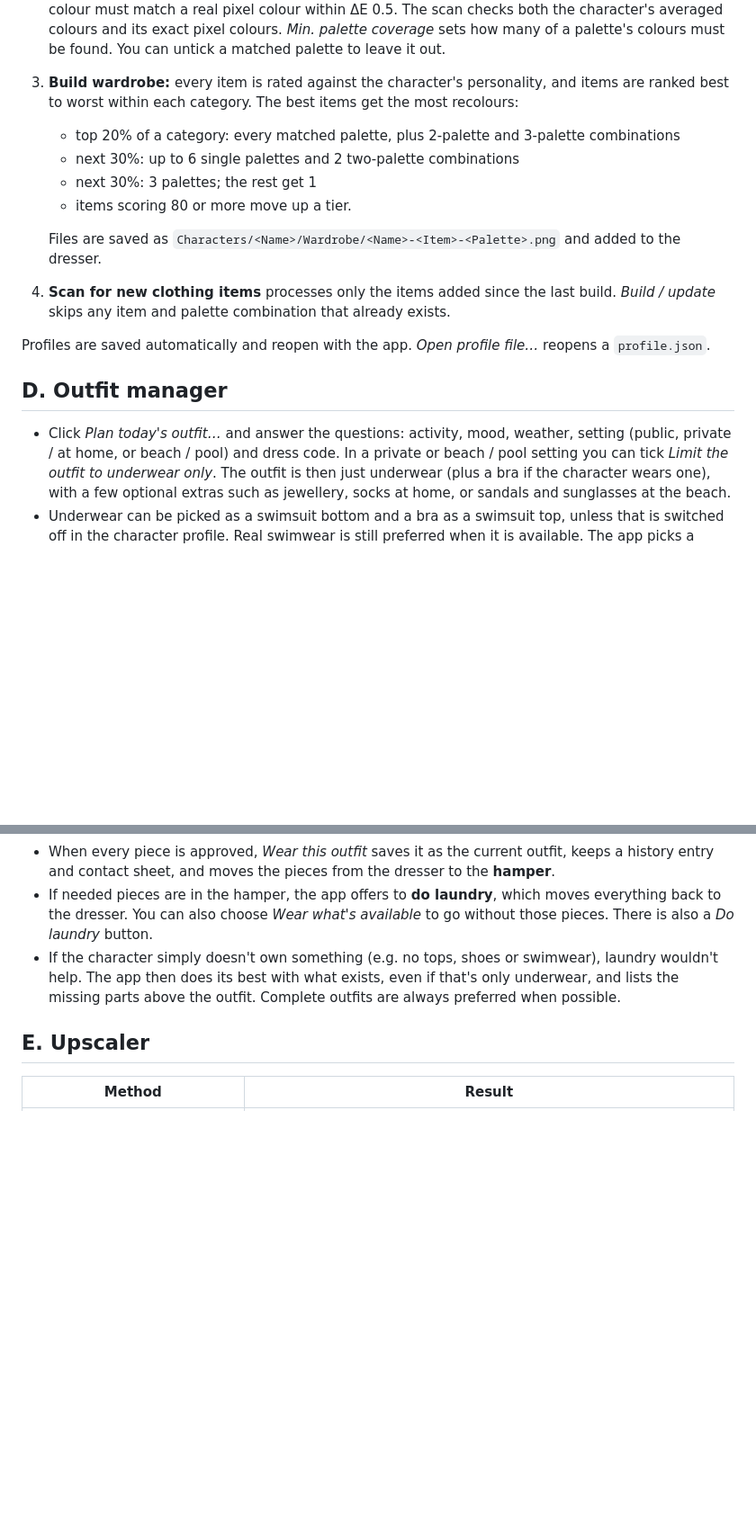
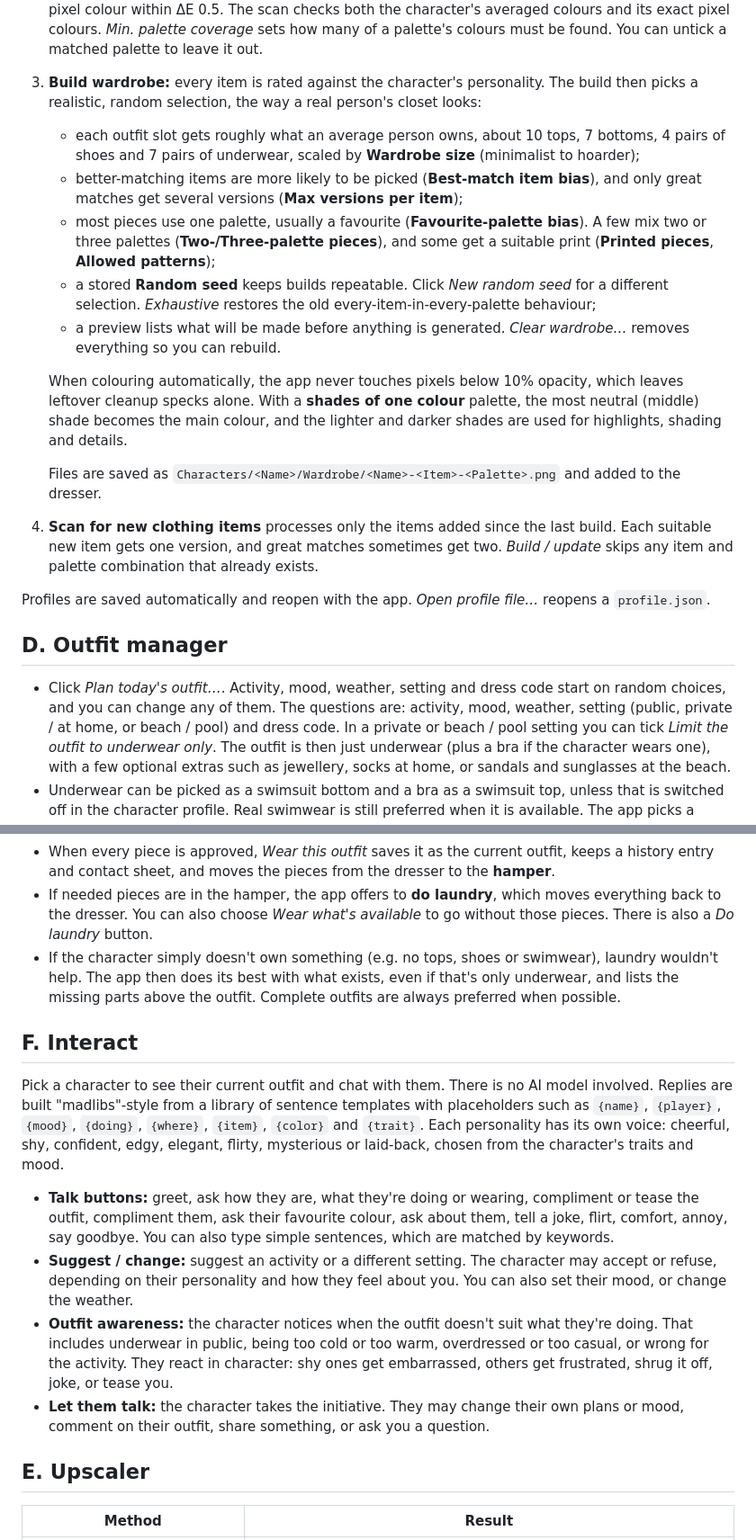
Before and after one commit to CSTestCS/UltimateOutfitter, a Markdown page: README.md, 2 parts joined by grey strips. Shown at 90% size. Rendered like a GitHub page; blank space fills up the shorter version.

Commit message:
README: document new features
Co-Authored-By: Claude Opus 5.5 <noreply@anthropic.com>
Claude-Session: https://claude.ai/code/session_01DgZ7UGNsGDzNBCUVnBWrNd

```diff
--- a/README.md
+++ b/README.md
@@ -81,22 +93,34 @@ The app never overwrites files it creates automatically. If a name is taken, it
    the character. *Precision* ranges from loose (similar colours) to exact: at 100 a palette colour must match a
    real pixel colour within ΔE 0.5. The scan checks both the character's averaged colours and its exact pixel colours. *Min. palette coverage*
    sets how many of a palette's colours must be found. You can untick a matched palette to leave it out.
-3. **Build wardrobe:** every item is rated against the character's personality, and items are ranked best to worst
-   within each category. The best items get the most recolours:
-   * top 20% of a category: every matched palette, plus 2-palette and 3-palette combinations
-   * next 30%: up to 6 single palettes and 2 two-palette combinations
-   * next 30%: 3 palettes; the rest get 1
-   * items scoring 80 or more move up a tier.
+3. **Build wardrobe:** every item is rated against the character's personality. The build then picks a realistic,
+   random selection, the way a real person's closet looks:
+   * each outfit slot gets roughly what an average person owns, about 10 tops, 7 bottoms, 4 pairs of shoes and
+     7 pairs of underwear, scaled by **Wardrobe size** (minimalist to hoarder);
+   * better-matching items are more likely to be picked (**Best-match item bias**), and only great matches get
+     several versions (**Max versions per item**);
+   * most pieces use one palette, usually a favourite (**Favourite-palette bias**). A few mix two or three palettes
+     (**Two-/Three-palette pieces**), and some get a suitable print (**Printed pieces**, **Allowed patterns**);
+   * a stored **Random seed** keeps builds repeatable. Click *New random seed* for a different selection.
+     *Exhaustive* restores the old every-item-in-every-palette behaviour;
+   * a preview lists what will be made before anything is generated. *Clear wardrobe…* removes everything so you
+     can rebuild.
+
+   When colouring automatically, the app never touches pixels below 10% opacity, which leaves leftover
+   cleanup specks alone. With a **shades of one colour** palette, the most neutral (middle) shade becomes the
+   main colour, and the lighter and darker shades are used for highlights, shading and details.
 
    Files are saved as `Characters/<Name>/Wardrobe/<Name>-<Item>-<Palette>.png` and added to the dresser.
-4. **Scan for new clothing items** processes only the items added since the last build. *Build / update* skips
+4. **Scan for new clothing items** processes only the items added since the last build. Each suitable new
+   item gets one version, and great matches sometimes get two. *Build / update* skips
    any item and palette combination that already exists.
 
 Profiles are saved automatically and reopen with the app. *Open profile file…* reopens a `profile.json`.
 
 ## D. Outfit manager
 
-* Click *Plan today's outfit…* and answer the questions: activity, mood, weather, setting (public, private / at
+* Click *Plan today's outfit…*. Activity, mood, weather, setting and dress code start on random choices, and you
+  can change any of them. The questions are: activity, mood, weather, setting (public, private / at
   home, or beach / pool) and dress code. In a private or beach / pool setting you can tick *Limit the outfit to
   underwear only*. The outfit is then just underwear (plus a bra if the character wears one), with a few optional
   extras such as jewellery, socks at home, or sandals and sunglasses at the beach.
@@ -119,6 +143,24 @@ Profiles are saved automatically and reopen with the app. *Open profile file…*
   then does its best with what exists, even if that's only underwear, and lists the missing parts above the outfit.
   Complete outfits are always preferred when possible.
 
+## F. Interact
+
+Pick a character to see their current outfit and chat with them. There is no AI model involved. Replies are
+built "madlibs"-style from a library of sentence templates with placeholders such as `{name}`, `{player}`,
+`{mood}`, `{doing}`, `{where}`, `{item}`, `{color}` and `{trait}`. Each personality has its own voice: cheerful,
+shy, confident, edgy, elegant, flirty, mysterious or laid-back, chosen from the character's traits and mood.
+
+* **Talk buttons:** greet, ask how they are, what they're doing or wearing, compliment or tease the outfit,
+  compliment them, ask their favourite colour, ask about them, tell a joke, flirt, comfort, annoy, say goodbye.
+  You can also type simple sentences, which are matched by keywords.
+* **Suggest / change:** suggest an activity or a different setting. The character may accept or refuse, depending
+  on their personality and how they feel about you. You can also set their mood, or change the weather.
+* **Outfit awareness:** the character notices when the outfit doesn't suit what they're doing. That includes
+  underwear in public, being too cold or too warm, overdressed or too casual, or wrong for the activity. They react
+  in character: shy ones get embarrassed, others get frustrated, shrug it off, joke, or tease you.
+* **Let them talk:** the character takes the initiative. They may change their own plans or mood, comment on their
+  outfit, share something, or ask you a question.
+
 ## E. Upscaler
 
 | Method | Result |
```
Also changed, not shown: other parts of README.md (+14 -2 lines).
